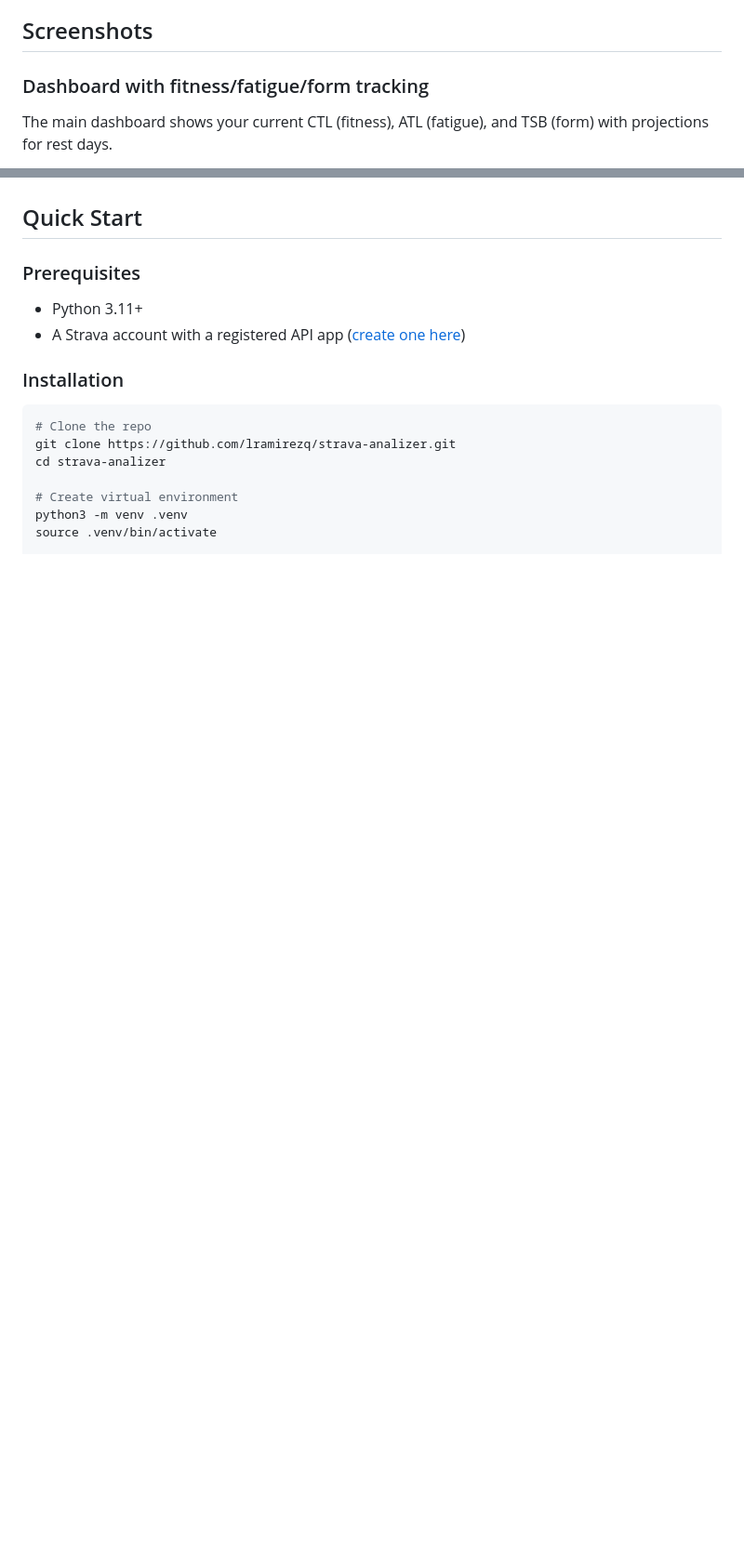
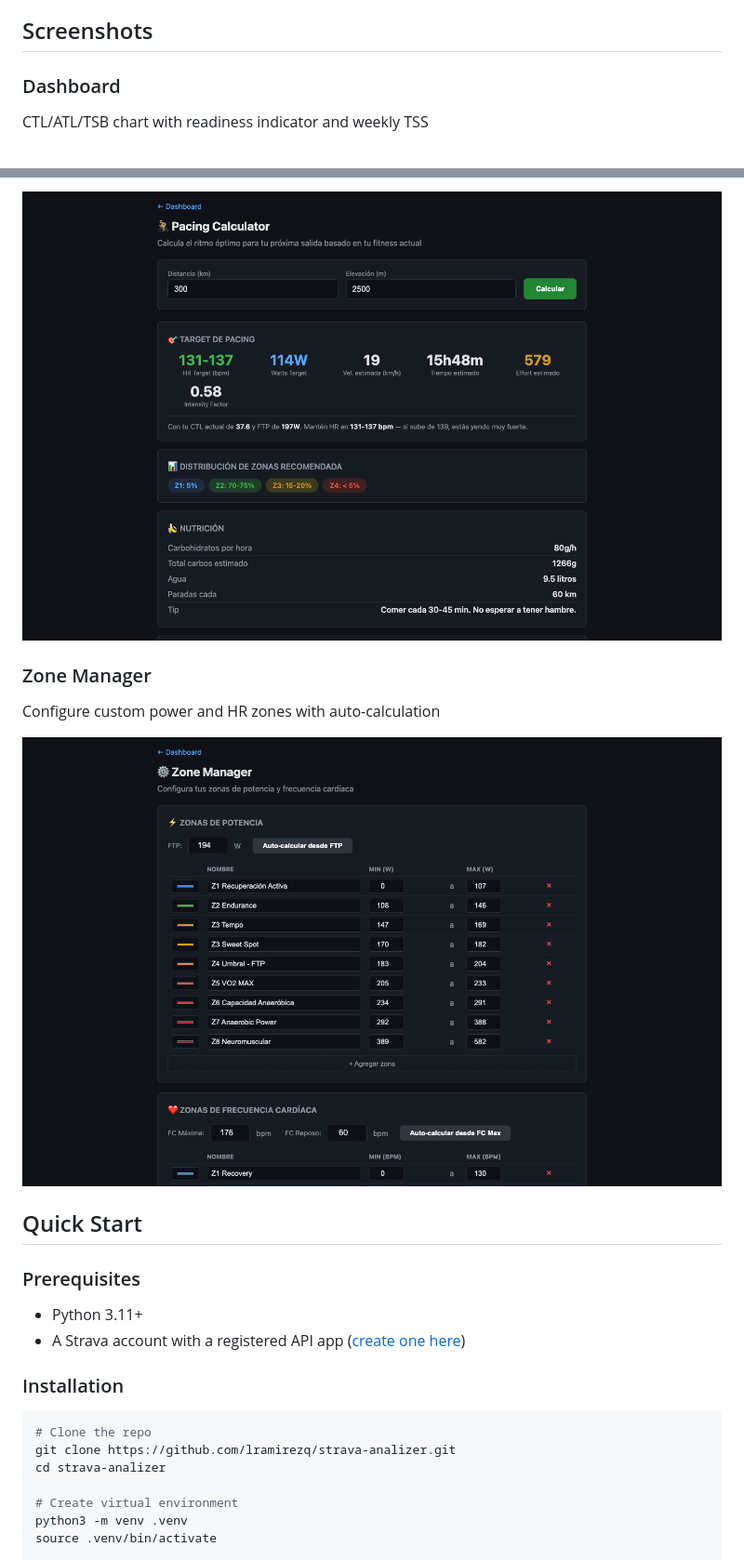
Before and after one commit to lramirezq/strava-analizer, a Markdown page: README.md, 2 parts joined by grey strips. Shown: that part at 93% size. GitHub-like rendering; pictures changed too: docs/screenshots/pacing.png (added), docs/screenshots/zones.png (added); blank space fills up the shorter version.

Commit message:
docs: add screenshots to README

```diff
--- a/README.md
+++ b/README.md
@@ -17,6 +17,6 @@ Personal training analytics app that connects to Strava to download, organize, a
 
 ## Screenshots
 
-### Dashboard with fitness/fatigue/form tracking
-The main dashboard shows your current CTL (fitness), ATL (fatigue), and TSB (form) with projections for rest days.
+### Dashboard
+CTL/ATL/TSB chart with readiness indicator and weekly TSS
 
@@ -25,3 +38,9 @@ Each activity shows time-in-zones, HR/power streams chart, and estimated recover
+![Pacing Calculator](docs/screenshots/pacing.png)
+
+### Zone Manager
+Configure custom power and HR zones with auto-calculation
+
+![Zone Manager](docs/screenshots/zones.png)
 
 ## Quick Start
 
```
Also changed, not shown: other parts of README.md (+15 -2 lines), docs/screenshots/activities.png (added), docs/screenshots/activity-detail.png (added), docs/screenshots/dashboard.png (added).
